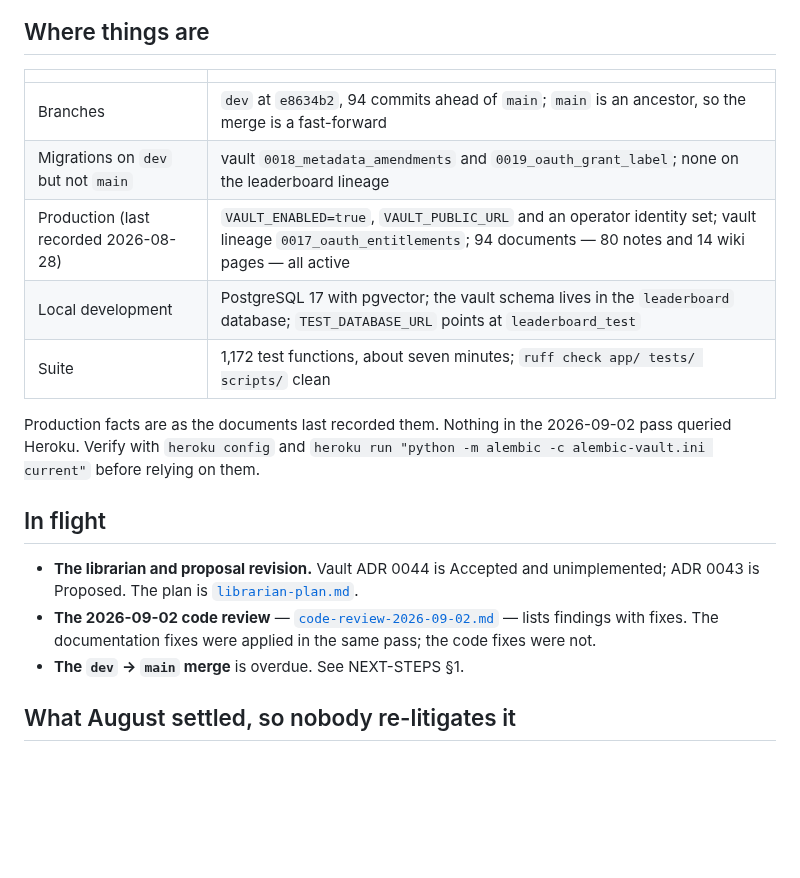
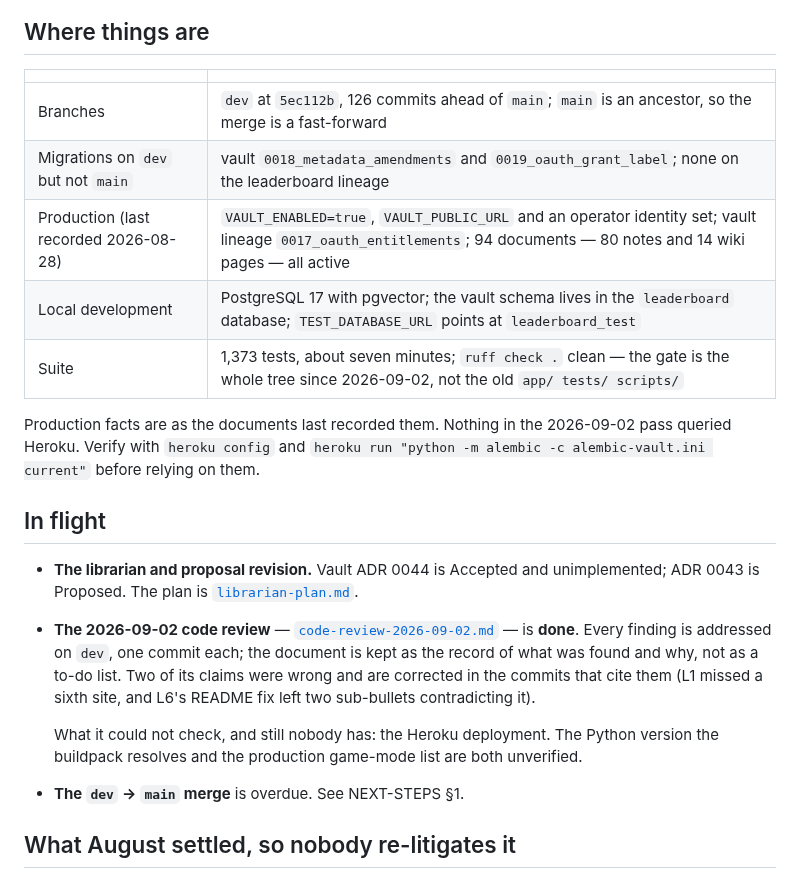
Before and after one commit to EricMay256/HighScoreServer, a Markdown page: docs/HANDOFF.md, the part around the change. Drawn GitHub-style; blank space fills up the shorter version.

Commit message:
Correct the handoff's stale lint scope and review status
Two things in the start-here document were false, both of them in the way
that costs a contributor time rather than merely reading oddly.

The lint gate was reported as `ruff check app/ tests/ scripts/`. It has been
`ruff check .` since 2026-09-02, and the narrower command reports clean over
files CI now gates -- so a contributor running what the handoff says would
believe they were ready to push.

The In-flight entry said the review's documentation fixes were applied and
its code fixes were not. Every finding is now addressed on this branch, so
the entry sent the reader back through finished work. It now records the
review as done, notes that two of its own claims were wrong, and keeps the
part that is still true: nothing has verified the Heroku deployment.

Also refreshed the two measured values in the same table, which had drifted
with the branch: 126 commits ahead of main at 5ec112b, and 1,373 tests.

Flagged by Copilot on PR #24.

Co-Authored-By: Claude Opus 5 <noreply@anthropic.com>
Claude-Session: https://claude.ai/code/session_01JrvjXL9xmw1jehCi8cr2xs

```diff
--- a/docs/HANDOFF.md
+++ b/docs/HANDOFF.md
@@ -11,11 +11,11 @@ their reasoning, none of them current.
 
 | | |
 | --- | --- |
-| Branches | `dev` at `e8634b2`, 94 commits ahead of `main`; `main` is an ancestor, so the merge is a fast-forward |
+| Branches | `dev` at `5ec112b`, 126 commits ahead of `main`; `main` is an ancestor, so the merge is a fast-forward |
 | Migrations on `dev` but not `main` | vault `0018_metadata_amendments` and `0019_oauth_grant_label`; none on the leaderboard lineage |
 | Production (last recorded 2026-08-28) | `VAULT_ENABLED=true`, `VAULT_PUBLIC_URL` and an operator identity set; vault lineage `0017_oauth_entitlements`; 94 documents — 80 notes and 14 wiki pages — all active |
 | Local development | PostgreSQL 17 with pgvector; the vault schema lives in the `leaderboard` database; `TEST_DATABASE_URL` points at `leaderboard_test` |
-| Suite | 1,172 test functions, about seven minutes; `ruff check app/ tests/ scripts/` clean |
+| Suite | 1,373 tests, about seven minutes; `ruff check .` clean — the gate is the whole tree since 2026-09-02, not the old `app/ tests/ scripts/` |
 
 Production facts are as the documents last recorded them. Nothing in the
 2026-09-02 pass queried Heroku. Verify with `heroku config` and
@@ -28,9 +28,15 @@ them.
   unimplemented; ADR 0043 is Proposed. The plan is
   [`librarian-plan.md`](librarian-plan.md).
 - **The 2026-09-02 code review** —
-  [`code-review-2026-09-02.md`](code-review-2026-09-02.md) — lists findings
-  with fixes. The documentation fixes were applied in the same pass; the code
-  fixes were not.
+  [`code-review-2026-09-02.md`](code-review-2026-09-02.md) — is **done**. Every
+  finding is addressed on `dev`, one commit each; the document is kept as the
+  record of what was found and why, not as a to-do list. Two of its claims were
+  wrong and are corrected in the commits that cite them (L1 missed a sixth
+  site, and L6's README fix left two sub-bullets contradicting it).
+
+  What it could not check, and still nobody has: the Heroku deployment. The
+  Python version the buildpack resolves and the production game-mode list are
+  both unverified.
 - **The `dev` → `main` merge** is overdue. See NEXT-STEPS §1.
 
 ## What August settled, so nobody re-litigates it
```
